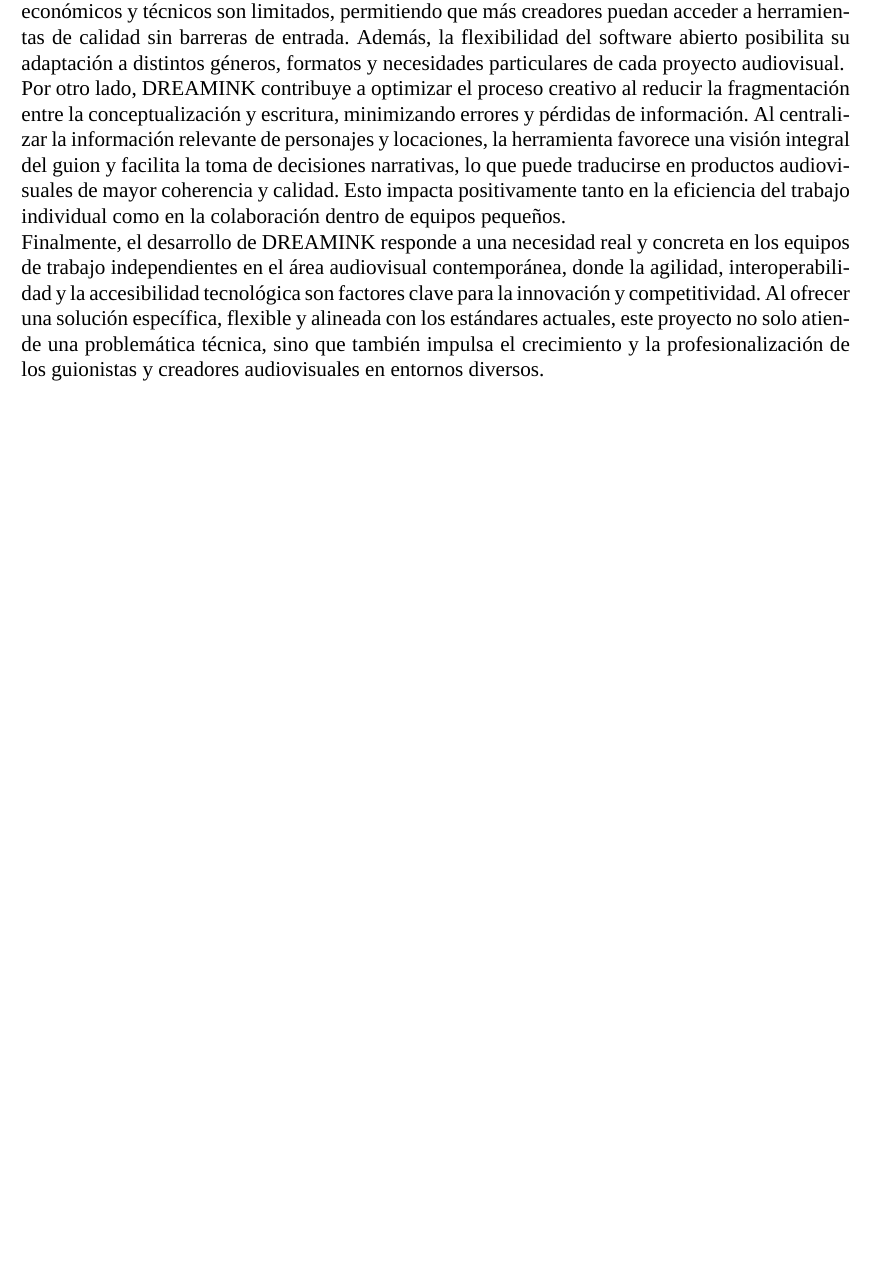
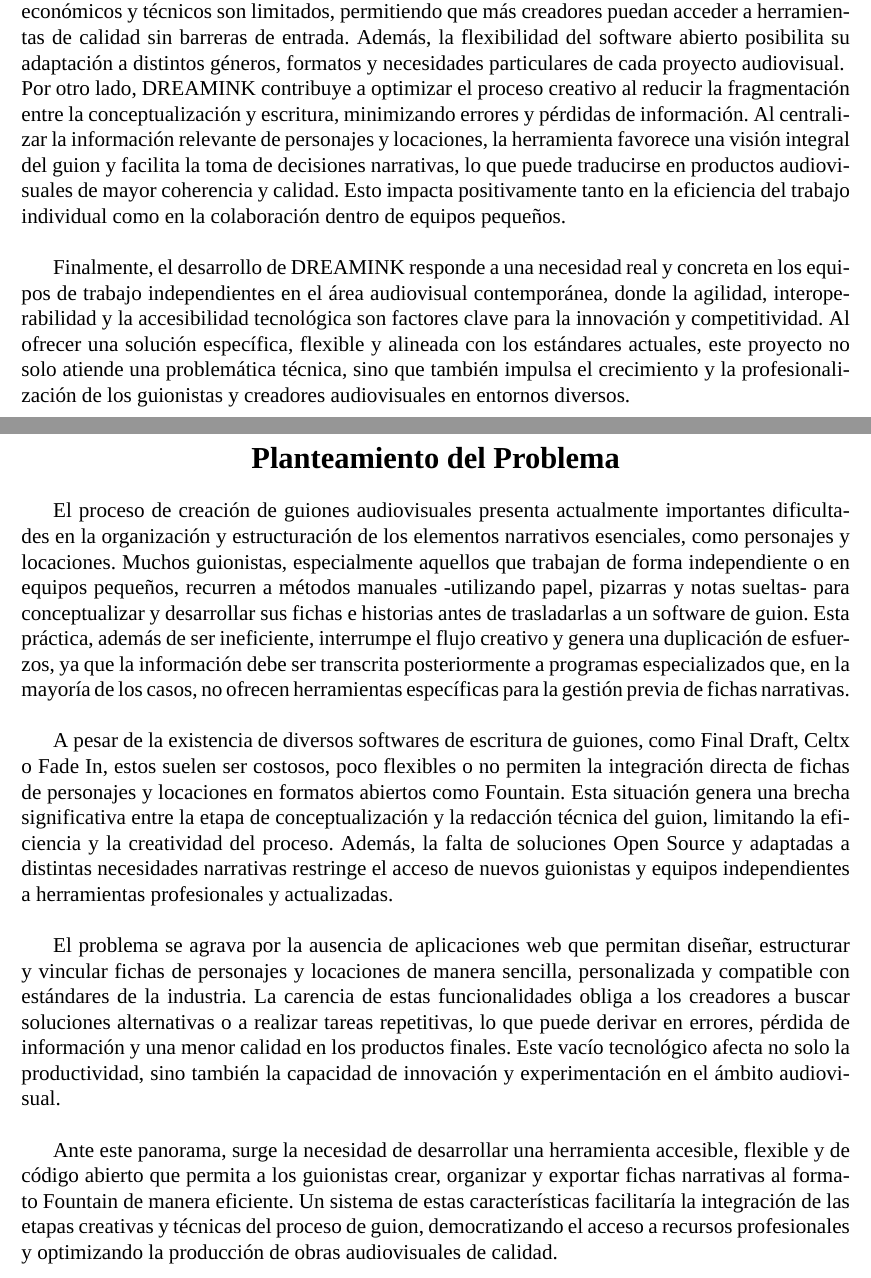
Before and after one commit to Dreamink-SNPP/BookThesis, a LaTeX document (Libro.tex): part of page 3 of 3 before the commit and two parts of pages 3 and 4 of 4 after it, the two joined at a grey line, cut so that both start at the same text, the shorter picture padded with empty space. Compiled offline with XeLaTeX; a missing font is replaced by an installed copy or a similar font.

Commit message:
feat: agregar planteamiento del problema
Mostrar y presentar el problema como un punto de partida.

```diff
--- a/Libro.tex
+++ b/Libro.tex
@@ -83,8 +83,23 @@
 	En este contexto, el desarrollo de una aplicación web Open Source como DREAMINK representa una respuesta necesaria. DREAMINK busca ser una nueva herramienta en el ecosistema de herramientas para escritores audiovisuales, permitiendo la creación y gestión de fichas detalladas de personajes y locaciones, así como su exportación directa al formato Fountain. Esta funcionalidad no solo facilita la transición entre la etapa de diseño narrativo y la redacción del guion, sino que también promueve la adopción de estándares abiertos, evitando la dependencia de plataformas propietarias y costosas.\\
 	El carácter Open Source de DREAMINK es un aspecto fundamental de su justificación, ya que democratiza el acceso a tecnología profesional y fomenta la personalización y mejora continua por parte de la comunidad usuaria. Esto es especialmente relevante en contextos donde los recursos económicos y técnicos son limitados, permitiendo que más creadores puedan acceder a herramientas de calidad sin barreras de entrada. Además, la flexibilidad del software abierto posibilita su adaptación a distintos géneros, formatos y necesidades particulares de cada proyecto audiovisual.\\
 	Por otro lado, DREAMINK contribuye a optimizar el proceso creativo al reducir la fragmentación entre la conceptualización y escritura, minimizando errores y pérdidas de información. Al centralizar la información relevante de personajes y locaciones, la herramienta favorece una visión integral del guion y facilita la toma de decisiones narrativas, lo que puede traducirse en productos audiovisuales de mayor coherencia y calidad. Esto impacta positivamente tanto en la eficiencia del trabajo individual como en la colaboración dentro de equipos pequeños.\\
+
 	Finalmente, el desarrollo de DREAMINK responde a una necesidad real y concreta en los equipos de trabajo independientes en el área audiovisual contemporánea, donde la agilidad, interoperabilidad y la accesibilidad tecnológica son factores clave para la innovación y competitividad. Al ofrecer una solución específica, flexible y alineada con los estándares actuales, este proyecto no solo atiende una problemática técnica, sino que también impulsa el crecimiento y la profesionalización de los guionistas y creadores audiovisuales en entornos diversos.\\
 
 	\newpage
 
+	% Planteamiento del Problema
+	\section*{Planteamiento del Problema}
+	\addcontentsline{toc}{section}{Planteamiento}
+
+	El proceso de creación de guiones audiovisuales presenta actualmente importantes dificultades en la organización y estructuración de los elementos narrativos esenciales, como personajes y locaciones. Muchos guionistas, especialmente aquellos que trabajan de forma independiente o en equipos pequeños, recurren a métodos manuales -utilizando papel, pizarras y notas sueltas- para conceptualizar y desarrollar sus fichas e historias antes de trasladarlas a un software de guion. Esta práctica, además de ser ineficiente, interrumpe el flujo creativo y genera una duplicación de esfuerzos, ya que la información debe ser transcrita posteriormente a programas especializados que, en la mayoría de los casos, no ofrecen herramientas específicas para la gestión previa de fichas narrativas. \\
+
+	A pesar de la existencia de diversos softwares de escritura de guiones, como Final Draft, Celtx o Fade In, estos suelen ser costosos, poco flexibles o no permiten la integración directa de fichas de personajes y locaciones en formatos abiertos como Fountain. Esta situación genera una brecha significativa entre la etapa de conceptualización y la redacción técnica del guion, limitando la eficiencia y la creatividad del proceso. Además, la falta de soluciones Open Source y adaptadas a distintas necesidades narrativas restringe el acceso de nuevos guionistas y equipos independientes a herramientas profesionales y actualizadas. \\
+
+	El problema se agrava por la ausencia de aplicaciones web que permitan diseñar, estructurar y vincular fichas de personajes y locaciones de manera sencilla, personalizada y compatible con estándares de la industria. La carencia de estas funcionalidades obliga a los creadores a buscar soluciones alternativas o a realizar tareas repetitivas, lo que puede derivar en errores, pérdida de información y una menor calidad en los productos finales. Este vacío tecnológico afecta no solo la productividad, sino también la capacidad de innovación y experimentación en el ámbito audiovisual. \\
+
+	Ante este panorama, surge la necesidad de desarrollar una herramienta accesible, flexible y de código abierto que permita a los guionistas crear, organizar y exportar fichas narrativas al formato Fountain de manera eficiente. Un sistema de estas características facilitaría la integración de las etapas creativas y técnicas del proceso de guion, democratizando el acceso a recursos profesionales y optimizando la producción de obras audiovisuales de calidad. \\
+
+	 \newpage
+
 \end{document}
```
